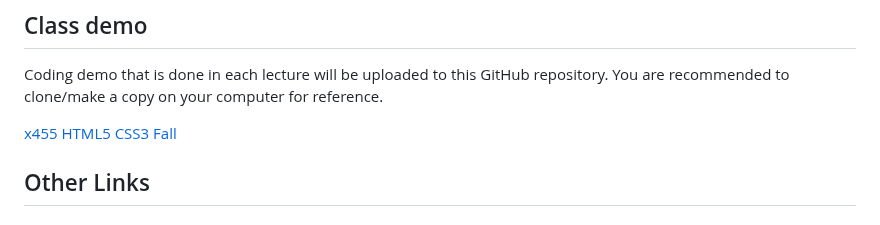
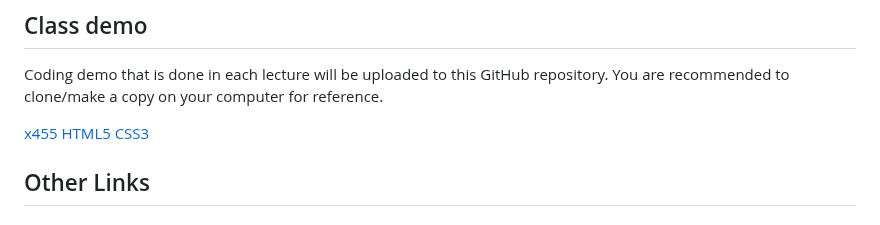
Before and after one commit to whypam/x455-HTML5-CSS3, a Markdown page: README.md, the part around the change. Rendered like a GitHub page.

```diff
--- a/README.md
+++ b/README.md
@@ -138,7 +138,7 @@ A sample website that is composed of 6 pages with all the required components ex
 
 Coding demo that is done in each lecture will be uploaded to this GitHub repository. You are recommended to clone/make a copy on your computer for reference.
 
-[x455 HTML5 CSS3 Fall](https://github.com/whypam/x455-HTML5-CSS3-Fall-2023)
+[x455 HTML5 CSS3](https://github.com/whypam/x455-HTML5-CSS3-Fall-2023)
 
 ## Other Links
 
```
